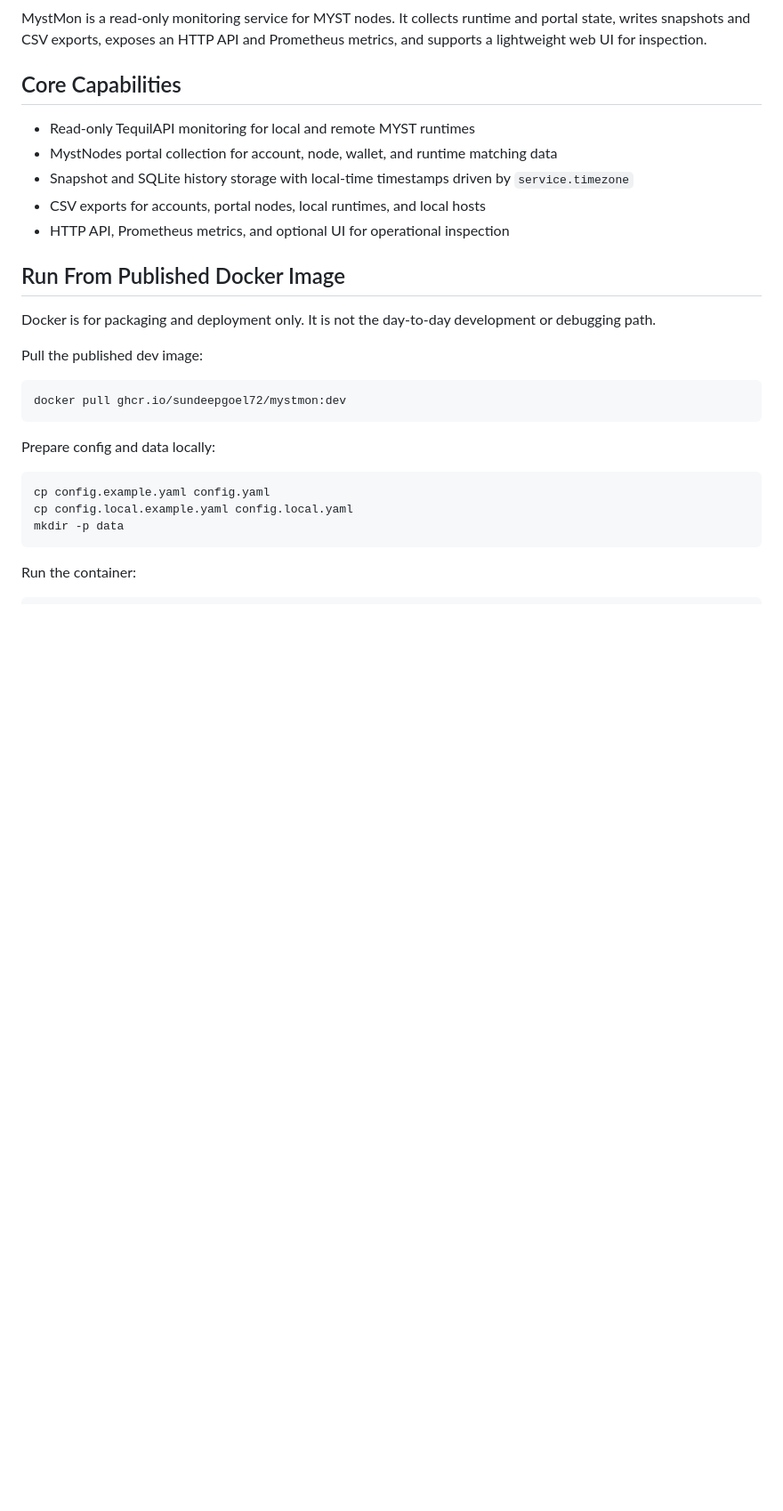
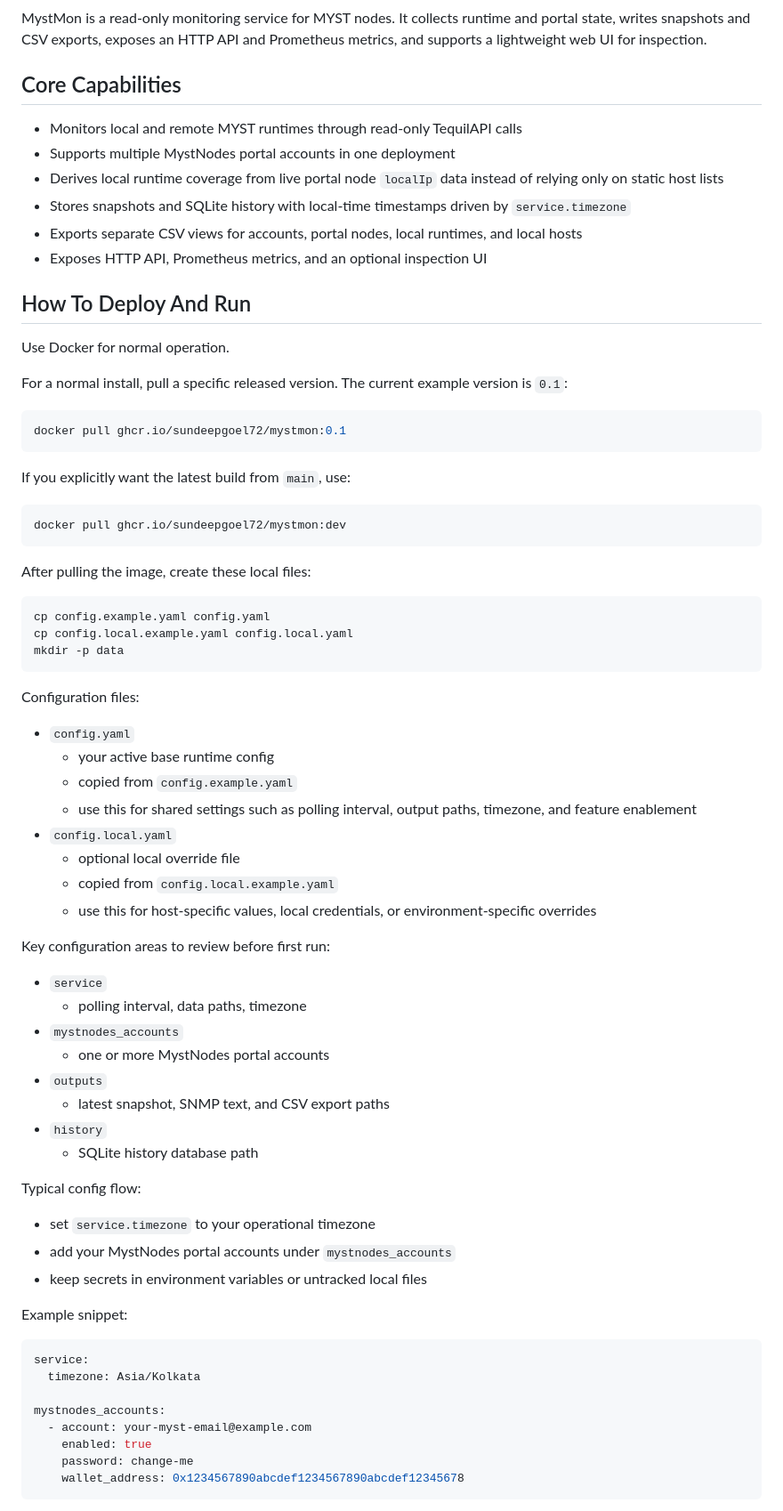
Before and after one commit to sundeepgoel72/myst-monitor, a Markdown page: README.md, the part around one of its changes. Shown at 89% size. Rendered like a GitHub page; blank space fills up the shorter version.

````diff
--- a/README.md
+++ b/README.md
@@ -8,23 +8,30 @@ MystMon is a read-only monitoring service for MYST nodes. It collects runtime an
 
 ## Core Capabilities
 
-- Read-only TequilAPI monitoring for local and remote MYST runtimes
-- MystNodes portal collection for account, node, wallet, and runtime matching data
-- Snapshot and SQLite history storage with local-time timestamps driven by `service.timezone`
-- CSV exports for accounts, portal nodes, local runtimes, and local hosts
-- HTTP API, Prometheus metrics, and optional UI for operational inspection
+- Monitors local and remote MYST runtimes through read-only TequilAPI calls
+- Supports multiple MystNodes portal accounts in one deployment
+- Derives local runtime coverage from live portal node `localIp` data instead of relying only on static host lists
+- Stores snapshots and SQLite history with local-time timestamps driven by `service.timezone`
+- Exports separate CSV views for accounts, portal nodes, local runtimes, and local hosts
+- Exposes HTTP API, Prometheus metrics, and an optional inspection UI
 
-## Run From Published Docker Image
+## How To Deploy And Run
 
-Docker is for packaging and deployment only. It is not the day-to-day development or debugging path.
+Use Docker for normal operation.
 
-Pull the published dev image:
+For a normal install, pull a specific released version. The current example version is `0.1`:
+
+```bash
+docker pull ghcr.io/sundeepgoel72/mystmon:0.1
+```
+
+If you explicitly want the latest build from `main`, use:
 
 ```bash
 docker pull ghcr.io/sundeepgoel72/mystmon:dev
 ```
 
-Prepare config and data locally:
+After pulling the image, create these local files:
 
 ```bash
 cp config.example.yaml config.yaml
@@ -32,4 +39,41 @@ cp config.local.example.yaml config.local.yaml
 mkdir -p data
 ```
 
-Run the container:
+Configuration files:
+- `config.yaml`
+  - your active base runtime config
+  - copied from `config.example.yaml`
+  - use this for shared settings such as polling interval, output paths, timezone, and feature enablement
+- `config.local.yaml`
+  - optional local override file
+  - copied from `config.local.example.yaml`
+  - use this for host-specific values, local credentials, or environment-specific overrides
+
+Key configuration areas to review before first run:
+- `service`
+  - polling interval, data paths, timezone
+- `mystnodes_accounts`
+  - one or more MystNodes portal accounts
+- `outputs`
+  - latest snapshot, SNMP text, and CSV export paths
+- `history`
+  - SQLite history database path
+
+Typical config flow:
+- set `service.timezone` to your operational timezone
+- add your MystNodes portal accounts under `mystnodes_accounts`
+- keep secrets in environment variables or untracked local files
+
+Example snippet:
+
+```yaml
+service:
+  timezone: Asia/Kolkata
+
+mystnodes_accounts:
+  - account: your-myst-email@example.com
+    enabled: true
+    password: change-me
+    wallet_address: 0x1234567890abcdef1234567890abcdef12345678
+```
+
````
Also changed, not shown: other parts of README.md (+32 -89 lines).
